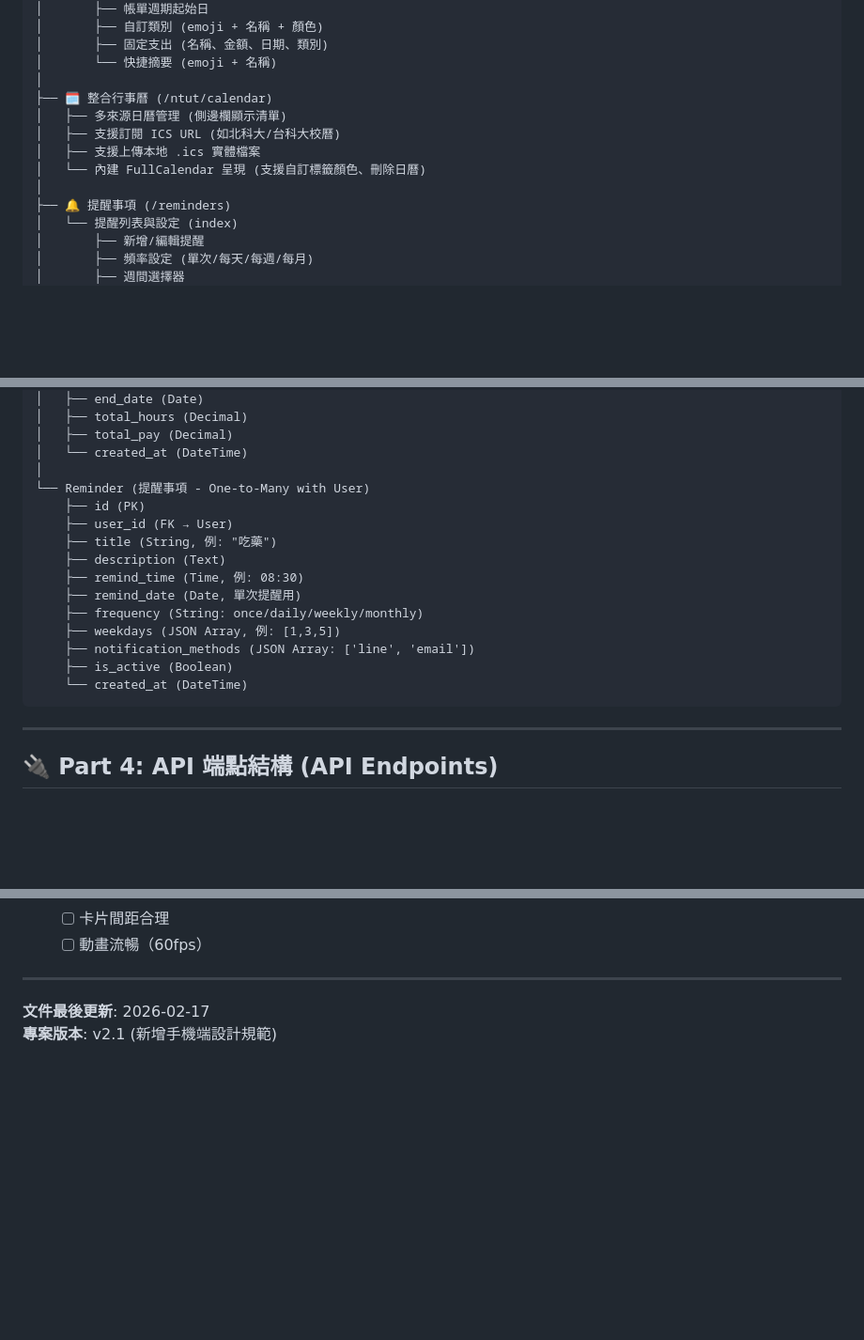
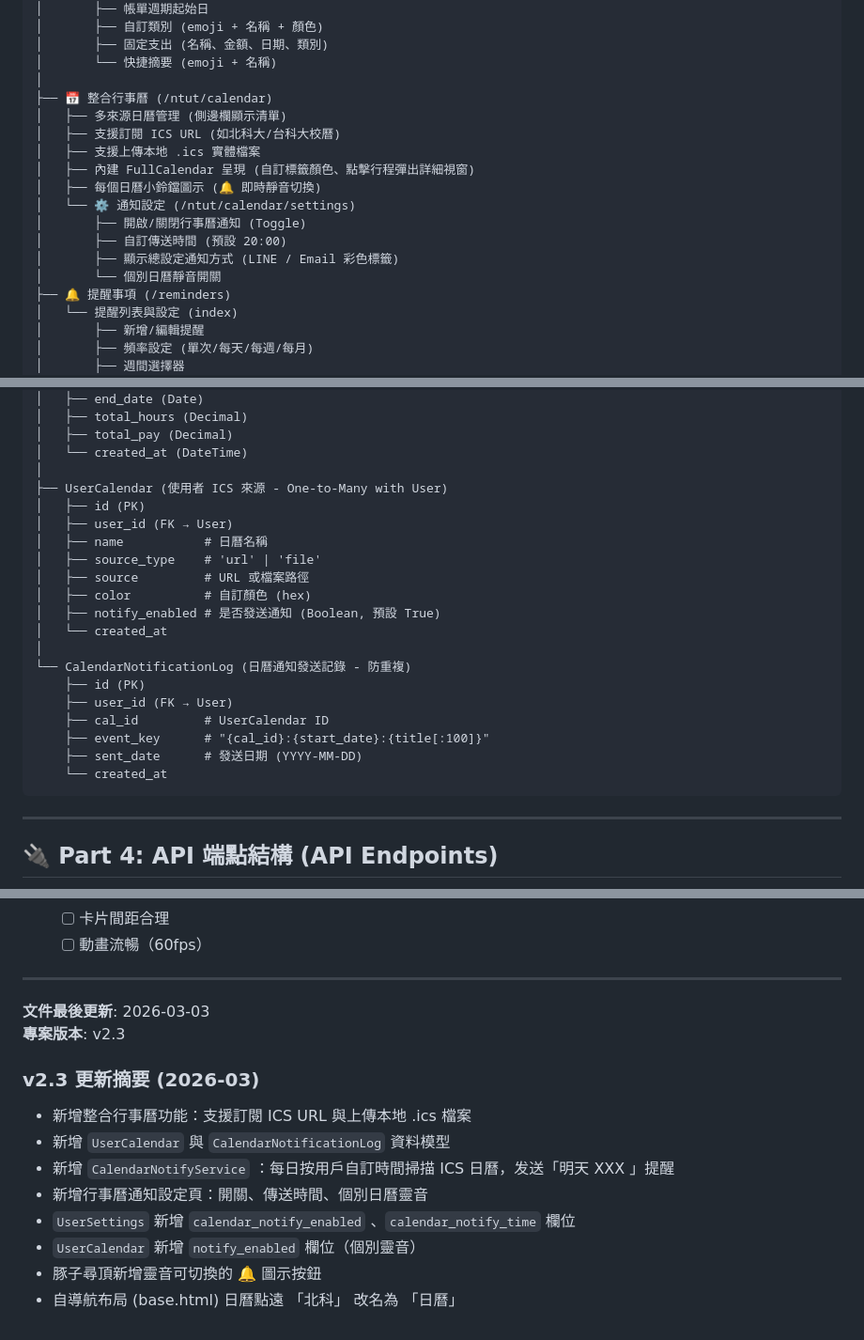
Before and after one commit to wie-shih-chen/toolbox-web-app, a Markdown page: ARCHITECTURE.md, 3 parts joined by grey strips. Shown at 94% size. GitHub-like rendering; blank space fills up the shorter version.

````diff
--- a/ARCHITECTURE.md
+++ b/ARCHITECTURE.md
@@ -144,12 +147,17 @@ web_app/
 │       ├── 固定支出 (名稱、金額、日期、類別)
 │       └── 快捷摘要 (emoji + 名稱)
 │
-├── 🗓️ 整合行事曆 (/ntut/calendar)
+├── 📅 整合行事曆 (/ntut/calendar)
 │   ├── 多來源日曆管理 (側邊欄顯示清單)
 │   ├── 支援訂閱 ICS URL (如北科大/台科大校曆)
 │   ├── 支援上傳本地 .ics 實體檔案
-│   └── 內建 FullCalendar 呈現 (支援自訂標籤顏色、刪除日曆)
-│
+│   ├── 內建 FullCalendar 呈現 (自訂標籤顏色、點擊行程彈出詳細視窗)
+│   ├── 每個日曆小鈴鐺圖示 (🔔 即時靜音切換)
+│   └── ⚙️ 通知設定 (/ntut/calendar/settings)
+│       ├── 開啟/關閉行事曆通知 (Toggle)
+│       ├── 自訂傳送時間 (預設 20:00)
+│       ├── 顯示總設定通知方式 (LINE / Email 彩色標籤)
+│       └── 個別日曆靜音開關
 ├── 🔔 提醒事項 (/reminders)
 │   └── 提醒列表與設定 (index)
 │       ├── 新增/編輯提醒
@@ -253,18 +264,23 @@ web_app/
 │   ├── total_pay (Decimal)
 │   └── created_at (DateTime)
 │
-└── Reminder (提醒事項 - One-to-Many with User)
+├── UserCalendar (使用者 ICS 來源 - One-to-Many with User)
+│   ├── id (PK)
+│   ├── user_id (FK → User)
+│   ├── name           # 日曆名稱
+│   ├── source_type    # 'url' | 'file'
+│   ├── source         # URL 或檔案路徑
+│   ├── color          # 自訂顏色 (hex)
+│   ├── notify_enabled # 是否發送通知 (Boolean, 預設 True)
+│   └── created_at
+│
+└── CalendarNotificationLog (日曆通知發送記錄 - 防重複)
     ├── id (PK)
     ├── user_id (FK → User)
-    ├── title (String, 例: "吃藥")
-    ├── description (Text)
-    ├── remind_time (Time, 例: 08:30)
-    ├── remind_date (Date, 單次提醒用)
-    ├── frequency (String: once/daily/weekly/monthly)
-    ├── weekdays (JSON Array, 例: [1,3,5])
-    ├── notification_methods (JSON Array: ['line', 'email'])
-    ├── is_active (Boolean)
-    └── created_at (DateTime)
+    ├── cal_id         # UserCalendar ID
+    ├── event_key      # "{cal_id}:{start_date}:{title[:100]}"
+    ├── sent_date      # 發送日期 (YYYY-MM-DD)
+    └── created_at
 ```
 
 ---
@@ -696,5 +723,15 @@ Sortable.create(element, {
 
 ---
 
-**文件最後更新**: 2026-02-17
-**專案版本**: v2.1 (新增手機端設計規範)
+**文件最後更新**: 2026-03-03
+**專案版本**: v2.3
+
+### v2.3 更新摘要 (2026-03)
+- 新增整合行事曆功能：支援訂閱 ICS URL 與上傳本地 .ics 檔案
+- 新增 `UserCalendar` 與 `CalendarNotificationLog` 資料模型
+- 新增 `CalendarNotifyService` ：每日按用戶自訂時間掃描 ICS 日曆，发送「明天 XXX 」提醒
+- 新增行事曆通知設定頁：開關、傳送時間、個別日曆靈音
+- `UserSettings` 新增 `calendar_notify_enabled` 、`calendar_notify_time` 欄位
+- `UserCalendar` 新增 `notify_enabled` 欄位（個別靈音）
+- 豚子尋頂新增靈音可切換的 🔔 圖示按鈕
+- 自導航布局 (base.html) 日曆點遠 「北科」 改名為 「日曆」
````
Also changed, not shown: other parts of ARCHITECTURE.md (+20 -3 lines), README.md (+31 -3 lines).
